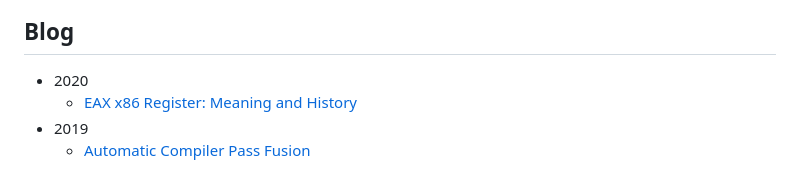
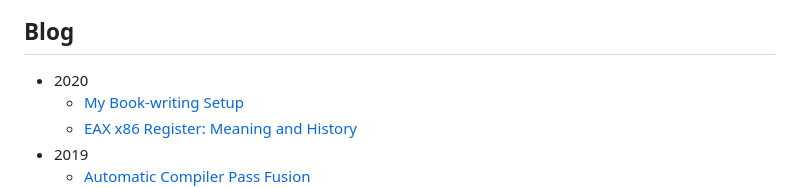
Before and after one commit to keleshev/keleshev.com, a Markdown page: index.md, the part around the change. Drawn GitHub-style.

Commit message:
My Book-writing Setup

```diff
--- a/index.md
+++ b/index.md
@@ -22,6 +22,7 @@ Blog
 ----
 
 * 2020
+  * [My Book-writing Setup](/my-book-writing-setup)
   * [EAX x86 Register: Meaning and History](/eax-x86-register-meaning-and-history)
 * 2019
   * [Automatic Compiler Pass Fusion](/automatic-compiler-pass-fusion)
```
Also changed, not shown: parsing-ambiguity-type-argument-v-less-than.md (+1 -1 lines), dragon.png, my-book-writing-setup/drawio.png (added), my-book-writing-setup/epub.png (added), my-book-writing-setup/screenshot.png (added), my-book-writing-setup/virtualedit.gif (added), 8 other files.
